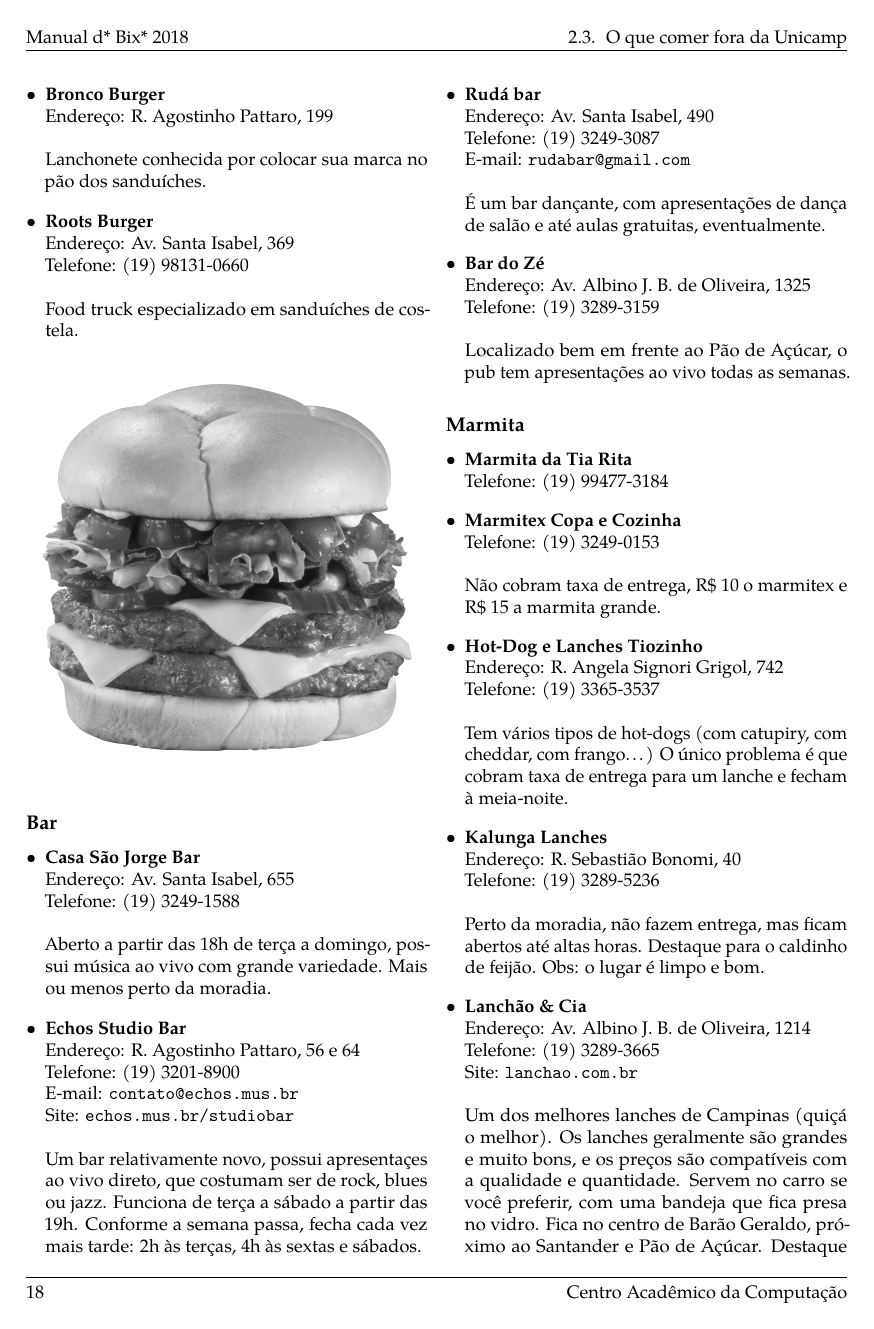
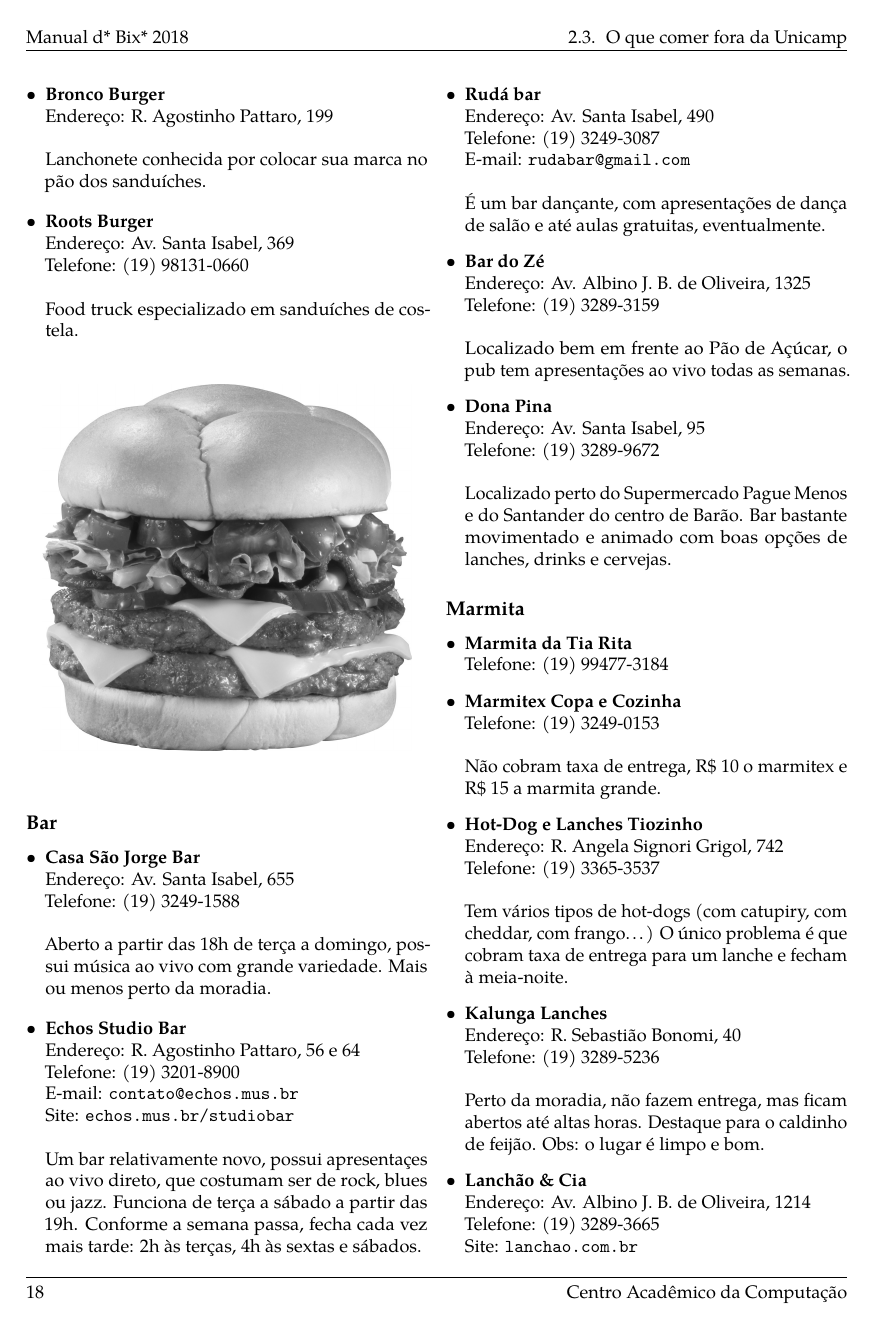
Before and after one commit to cacounicamp/Manual-do-Bixo, a LaTeX book (manual_do_bixo.tex, which reads 02-barao/comida.tex): page 28 of 78. Compiled offline with pdfLaTeX.

Commit message:
Adiciona Bar Dona Pina

```diff
--- a/02-barao/comida.tex
+++ b/02-barao/comida.tex
@@ -788,6 +788,14 @@ Todas as pizzarias dessa seção fazem entregas.
   \\
   \\Localizado bem em frente ao Pão de Açúcar, o pub tem apresentações ao vivo
   todas as semanas.
+
+\item \textbf{Dona Pina}
+  \\Endereço: Av. Santa Isabel, 95
+  \\Telefone: (19) 3289-9672
+  \\
+  \\Localizado perto do Supermercado Pague Menos e do Santander do centro de
+  Barão. Bar bastante movimentado e animado com boas opções de lanches, drinks
+  e cervejas.
 \end{itemize}
 
 \subsection{Marmita}
```
